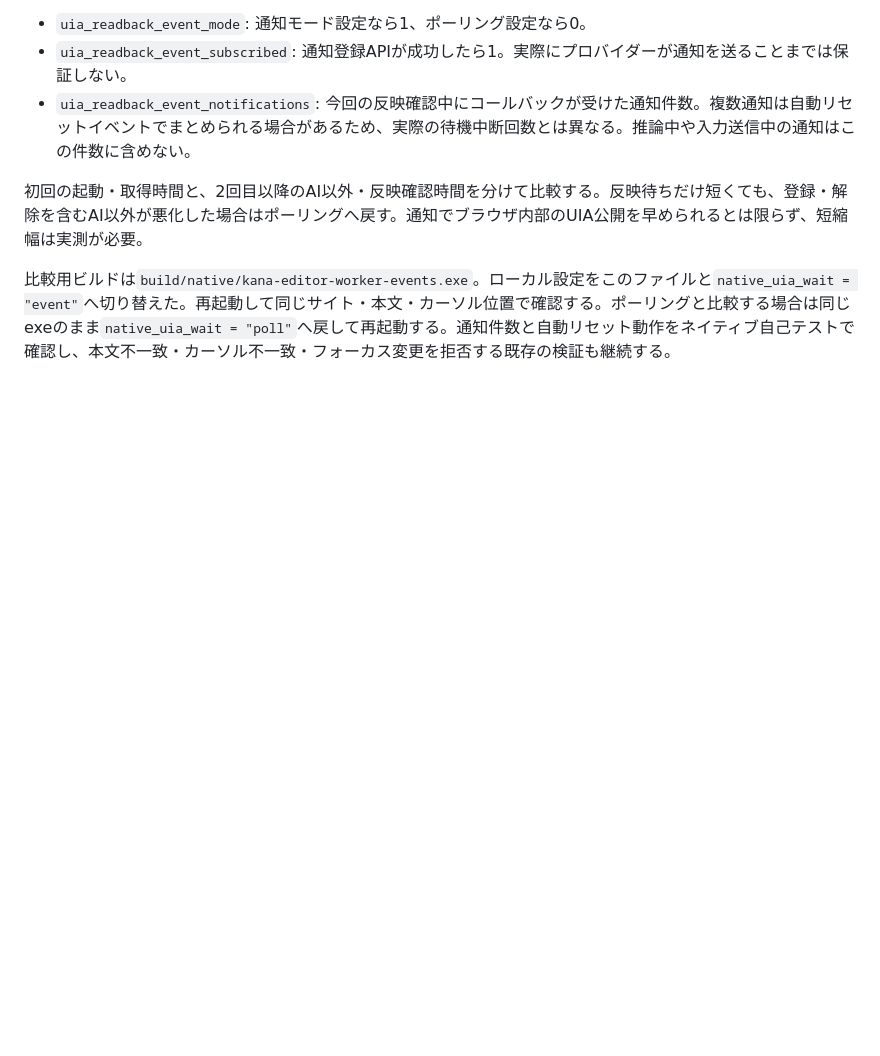
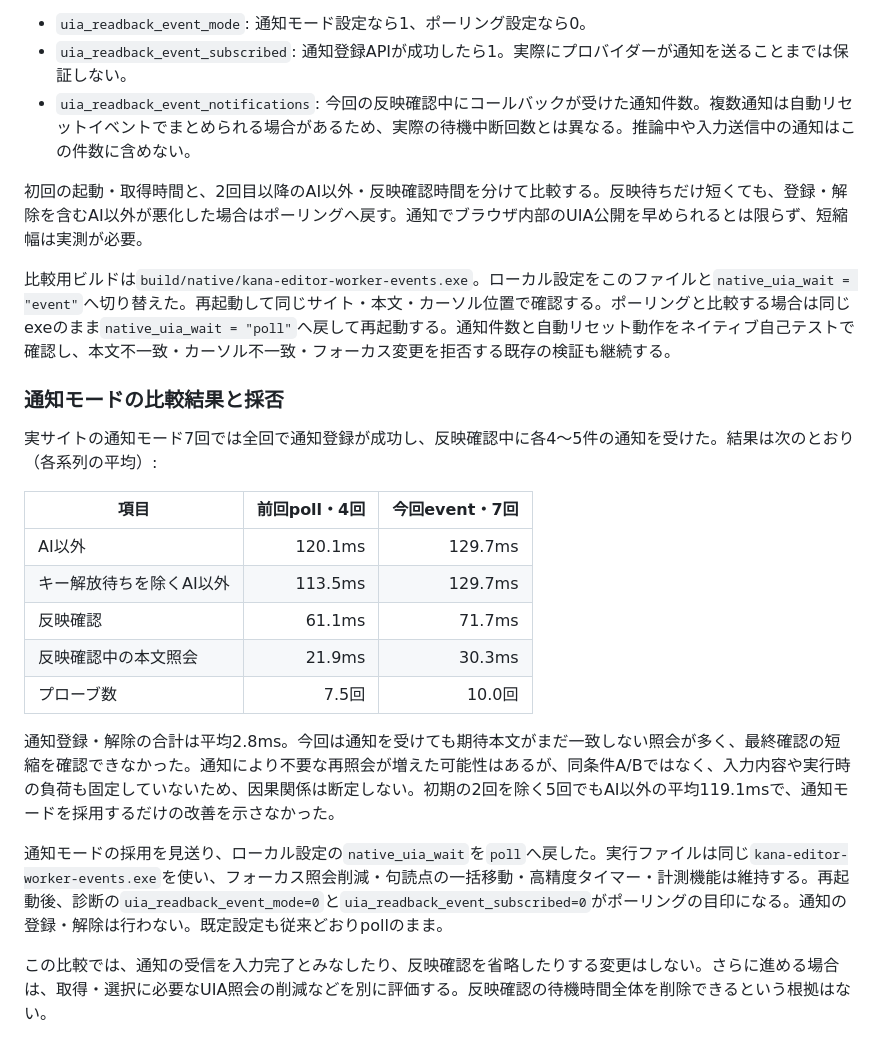
Before and after one commit to yuumajunya-jpg/kana-rewriter, a Markdown page: NATIVE_EDITOR.md, the part around the change. GitHub-like rendering; blank space fills up the shorter version.

Commit message:
Record event-wait comparison and retain polling

```diff
--- a/NATIVE_EDITOR.md
+++ b/NATIVE_EDITOR.md
@@ -209,3 +209,21 @@ Win32の入力先が変われば次のプローブで中止する。同じHWND
 初回の起動・取得時間と、2回目以降のAI以外・反映確認時間を分けて比較する。反映待ちだけ短くても、登録・解除を含むAI以外が悪化した場合はポーリングへ戻す。通知でブラウザ内部のUIA公開を早められるとは限らず、短縮幅は実測が必要。
 
 比較用ビルドは`build/native/kana-editor-worker-events.exe`。ローカル設定をこのファイルと`native_uia_wait = "event"`へ切り替えた。再起動して同じサイト・本文・カーソル位置で確認する。ポーリングと比較する場合は同じexeのまま`native_uia_wait = "poll"`へ戻して再起動する。通知件数と自動リセット動作をネイティブ自己テストで確認し、本文不一致・カーソル不一致・フォーカス変更を拒否する既存の検証も継続する。
+
+### 通知モードの比較結果と採否
+
+実サイトの通知モード7回では全回で通知登録が成功し、反映確認中に各4〜5件の通知を受けた。結果は次のとおり（各系列の平均）:
+
+| 項目 | 前回poll・4回 | 今回event・7回 |
+| --- | ---: | ---: |
+| AI以外 | 120.1ms | 129.7ms |
+| キー解放待ちを除くAI以外 | 113.5ms | 129.7ms |
+| 反映確認 | 61.1ms | 71.7ms |
+| 反映確認中の本文照会 | 21.9ms | 30.3ms |
+| プローブ数 | 7.5回 | 10.0回 |
+
+通知登録・解除の合計は平均2.8ms。今回は通知を受けても期待本文がまだ一致しない照会が多く、最終確認の短縮を確認できなかった。通知により不要な再照会が増えた可能性はあるが、同条件A/Bではなく、入力内容や実行時の負荷も固定していないため、因果関係は断定しない。初期の2回を除く5回でもAI以外の平均119.1msで、通知モードを採用するだけの改善を示さなかった。
+
+通知モードの採用を見送り、ローカル設定の`native_uia_wait`を`poll`へ戻した。実行ファイルは同じ`kana-editor-worker-events.exe`を使い、フォーカス照会削減・句読点の一括移動・高精度タイマー・計測機能は維持する。再起動後、診断の`uia_readback_event_mode=0`と`uia_readback_event_subscribed=0`がポーリングの目印になる。通知の登録・解除は行わない。既定設定も従来どおりpollのまま。
+
+この比較では、通知の受信を入力完了とみなしたり、反映確認を省略したりする変更はしない。さらに進める場合は、取得・選択に必要なUIA照会の削減などを別に評価する。反映確認の待機時間全体を削除できるという根拠はない。
```
